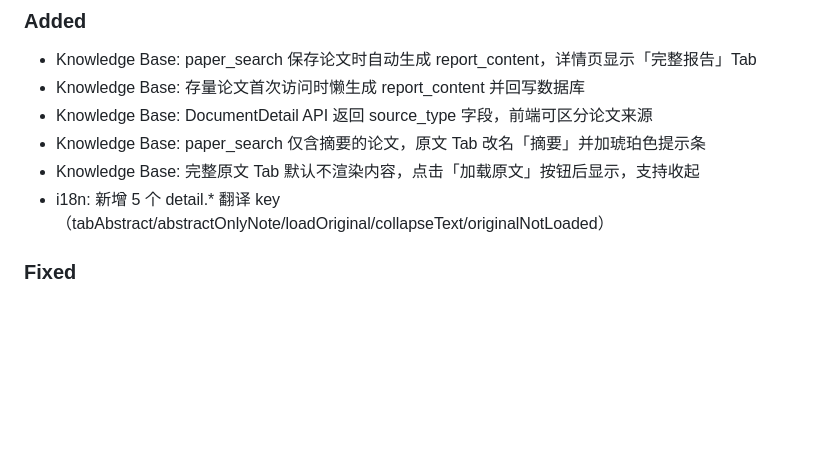
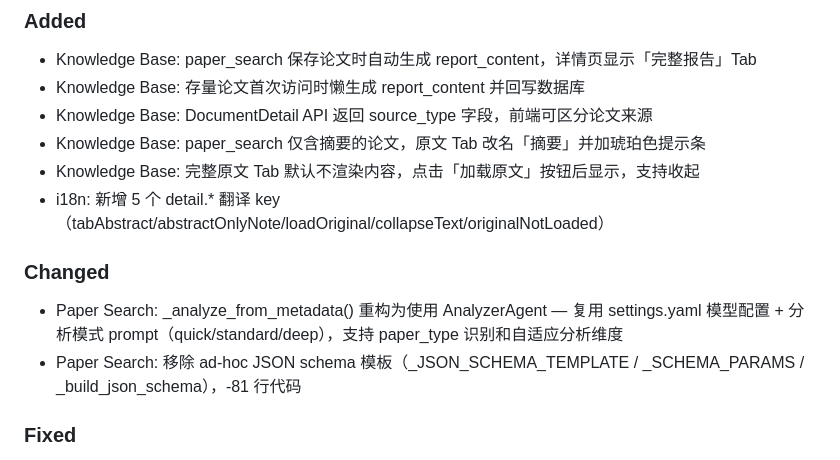
Before and after one commit to XL636/research-analysis, a Markdown page: CHANGELOG.md, the part around the change. Rendered like a GitHub page; blank space fills up the shorter version.

```diff
--- a/CHANGELOG.md
+++ b/CHANGELOG.md
@@ -14,6 +14,10 @@ and this project adheres to [Semantic Versioning](https://semver.org/).
 - Knowledge Base: paper_search 仅含摘要的论文，原文 Tab 改名「摘要」并加琥珀色提示条
 - Knowledge Base: 完整原文 Tab 默认不渲染内容，点击「加载原文」按钮后显示，支持收起
 - i18n: 新增 5 个 detail.* 翻译 key（tabAbstract/abstractOnlyNote/loadOriginal/collapseText/originalNotLoaded）
+
+### Changed
+- Paper Search: _analyze_from_metadata() 重构为使用 AnalyzerAgent — 复用 settings.yaml 模型配置 + 分析模式 prompt（quick/standard/deep），支持 paper_type 识别和自适应分析维度
+- Paper Search: 移除 ad-hoc JSON schema 模板（_JSON_SCHEMA_TEMPLATE / _SCHEMA_PARAMS / _build_json_schema），-81 行代码
 
 ### Fixed
 - Smart Search: 中文查询无 LLM 时搜不到论文 — 新增 80+ 学术术语词典 fallback（中文→英文翻译 + 领域检测），无需 LLM 也能正确生成英文关键词
```
Also changed, not shown: devlogs/2026-03-03.md (+7 -1 lines).
